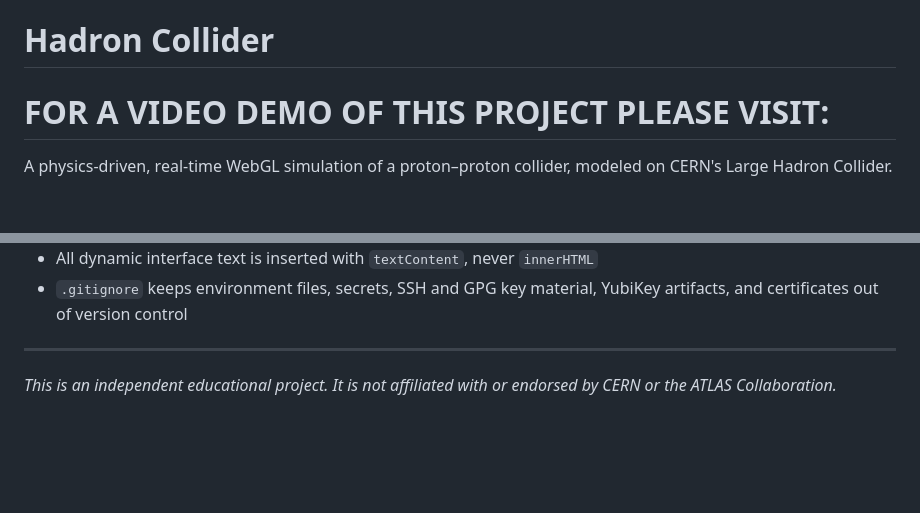
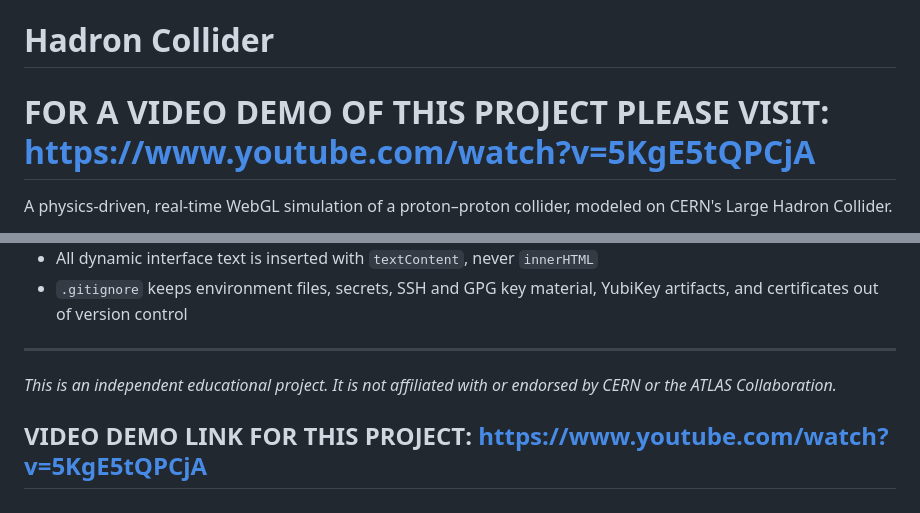
Before and after one commit to Myrmecology/Hadron-Collider, a Markdown page: README.md, 2 parts joined by grey strips. Rendered like a GitHub page; blank space fills up the shorter version.

Commit message:
video link

```diff
--- a/README.md
+++ b/README.md
@@ -1,5 +1,5 @@
 # Hadron Collider
-# FOR A VIDEO DEMO OF THIS PROJECT PLEASE VISIT:
+# FOR A VIDEO DEMO OF THIS PROJECT PLEASE VISIT: https://www.youtube.com/watch?v=5KgE5tQPCjA
 
 A physics-driven, real-time WebGL simulation of a proton–proton collider, modeled on CERN's Large Hadron Collider.
 
@@ -203,3 +203,5 @@ The full breakdown is in the in-app Physics Reference under **About this simulat
 ---
 
 *This is an independent educational project. It is not affiliated with or endorsed by CERN or the ATLAS Collaboration.*
+
+## VIDEO DEMO LINK FOR THIS PROJECT: https://www.youtube.com/watch?v=5KgE5tQPCjA
```
